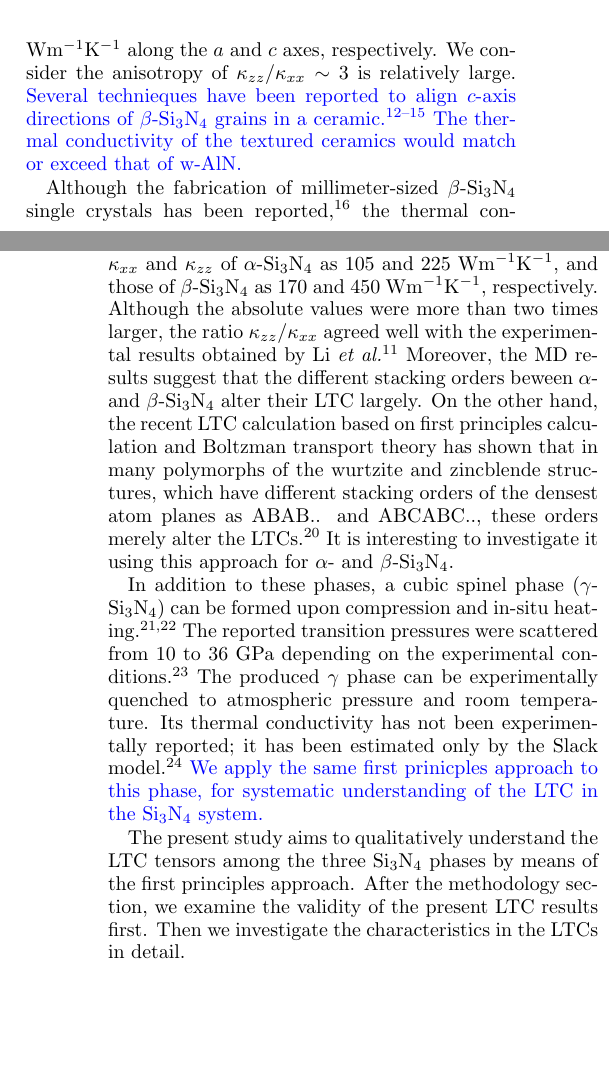
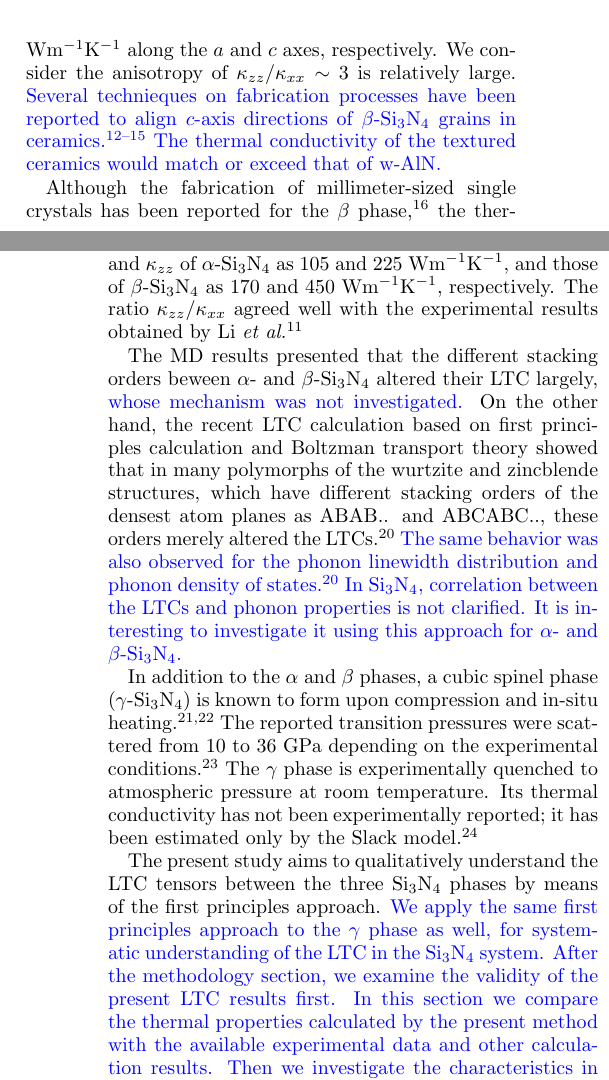
Before and after one commit to kazudetatsumi/ktpro, a LaTeX paper (Si3N4_manu/Si3N4.tex): two parts of the columns of pages 1 and 2 of 10, joined at a grey line, cut so that both start at the same text, the shorter picture padded with empty space. Compiled offline with pdfLaTeX.

Commit message:
manu_morikomisugi

```diff
--- a/Si3N4_manu/Si3N4.tex
+++ b/Si3N4_manu/Si3N4.tex
@@ -100,50 +100,58 @@ Li {\it et al.}~\cite{li} reported using high-resolution thermoreflectance
 microscopy that the thermal conductivity of a rod-shaped $\beta$-Si$_3$N$_4$
 grain in a ceramic was 69 and 180 Wm$^{-1}$K$^{-1}$ along the $a$ and $c$ axes,
 respectively. We consider the anisotropy of $\kappa_{zz}/\kappa_{xx}\sim 3$ is
-relatively large.  \textcolor {blue}{Several technieques have been reported to align $c$-axis
-directions of $\beta$-Si$_3$N$_4$ grains in a
-ceramic.~\cite{takahashi,hirao,zhu,akimine}  The thermal conductivity of
-the textured ceramics would match or exceed that of
-w-AlN.}
+relatively large.  \textcolor {blue}{Several technieques on fabrication processes have been reported to align $c$-axis
+directions of $\beta$-Si$_3$N$_4$ grains in ceramics.~\cite{takahashi,hirao,zhu,akimine} The thermal conductivity of
+the textured ceramics would match or exceed that of w-AlN.}
 
-Although the fabrication of millimeter-sized $\beta$-Si$_3$N$_4$ single
-crystals has been reported,~\cite{yamamoto} the thermal conductivity of a
+Although the fabrication of millimeter-sized single
+crystals has been reported for the $\beta$ phase,~\cite{yamamoto} the thermal conductivity of a
 single crystal of any Si$_3$N$_4$ phase has not yet been
 experimentally determined.  Watari~\cite{watari-trans} discussed that the anisotropy in the thermal
 conductivity of $\beta$-Si$_3$N$_4$ phase grains may not stem from the
 intrinsic crystal properties, but rather, from the selective removal of crystal
 defects along the $c$ axis of the grains. Theoretically,
 Hirosaki {\it et al.}~\cite{hirosaki-md} estimated the room-temperature lattice
-thermal conductivities (LTCs)  by
+thermal conductivities (LTCs) by
 applying the Green-Kubo formulation to the molecular dynamics (MD) method with
 the interatomic potentials proposed by Vashishta {\it et al.}~\cite{vashishta}.
 They calculated $\kappa$$_{xx}$ and $\kappa$$_{zz}$ of
 $\alpha$-Si$_3$N$_4$ as 105 and 225 Wm$^{-1}$K$^{-1}$, and those of
 $\beta$-Si$_3$N$_4$ as 170 and 450 Wm$^{-1}$K$^{-1}$, respectively.
-Although the absolute values were more than two times larger, the ratio $\kappa_{zz}/\kappa_{xx}$
-agreed well with the experimental results obtained by Li {\it et al.}~\cite{li} Moreover, the MD
-results suggest that the different stacking orders beween $\alpha$- and
-$\beta$-Si$_3$N$_4$ alter their LTC largely. On the other hand, the recent LTC
-calculation based on first principles calculation and Boltzman transport theory
-has shown that in many polymorphs of the wurtzite and zincblende structures,
-which have different stacking orders of the densest atom planes as ABAB.. and
-ABCABC.., these orders merely alter the LTCs.~\cite{phono3py} It is interesting
-to investigate it using this approach for $\alpha$- and $\beta$-Si$_3$N$_4$.
+The ratio $\kappa_{zz}/\kappa_{xx}$ agreed well with the experimental results
+obtained by Li {\it et al.}~\cite{li}
 
-In addition to these phases, a cubic spinel phase ($\gamma$-Si$_3$N$_4$) can be
-formed upon compression and in-situ heating.~\cite{zerr,zhang} The reported
+The MD results presented that the different stacking orders beween $\alpha$-
+and $\beta$-Si$_3$N$_4$ altered their LTC largely, \textcolor{blue}{whose
+mechanism was not investigated.} On the other hand, the recent LTC calculation
+based on first principles calculation and Boltzman transport theory showed that
+in many polymorphs of the wurtzite and zincblende structures, which have
+different stacking orders of the densest atom planes as ABAB.. and ABCABC..,
+these orders merely altered the LTCs.~\cite{phono3py} \textcolor{blue}{ The
+same behavior was also observed for the phonon linewidth distribution and
+phonon density of states.~\cite{phono3py} In Si$_3$N$_4$, correlation
+between the LTCs and phonon properties is not clarified.  It is interesting
+to investigate it using this approach for $\alpha$- and $\beta$-Si$_3$N$_4$.}
+
+In addition to the $\alpha$ and $\beta$ phases, a cubic spinel phase ($\gamma$-Si$_3$N$_4$) is known to form
+upon compression and in-situ heating.~\cite{zerr,zhang} The reported
 transition pressures were scattered from 10 to 36 GPa depending on the
-experimental conditions.~\cite{xu}  The produced $\gamma$ phase can be
-experimentally quenched to atmospheric pressure and room temperature.  Its
+experimental conditions.~\cite{xu}  The $\gamma$ phase is
+experimentally quenched to atmospheric pressure at room temperature.  Its
 thermal conductivity has not been experimentally reported; it has been
-estimated only by the Slack model.~\cite{morelli} \textcolor {blue}{We apply
-the same first prinicples approach to this phase, for systematic
-understanding of the LTC in the Si$_3$N$_4$ system.}
+estimated only by the Slack model.~\cite{morelli}
 
-The present study aims to qualitatively understand the LTC tensors among the
-three Si$_3$N$_4$ phases by means of the first principles approach.  After the
-methodology section, we examine the validity of the present LTC results first.
-Then we investigate the characteristics in the LTCs in detail.
+The present study aims to qualitatively understand the LTC tensors between
+the three Si$_3$N$_4$ phases by means of the first principles approach.
+\textcolor{blue}{We apply the same first principles approach to the $\gamma$
+phase as well, for systematic understanding of the LTC in the Si$_3$N$_4$
+system.  After the methodology section, we examine the validity of the
+present LTC results first.  In this section we compare the thermal
+properties calculated by the present method with the available experimental
+data and other calculation results.  Then we investigate the
+characteristics in the LTCs in detail on the basis of microscopic phonon
+properties related to phonon band structures and three-phonon scattering
+processes.}
 
 \section{Computational procedures}
 
```
Also changed, not shown: 4 other files.
